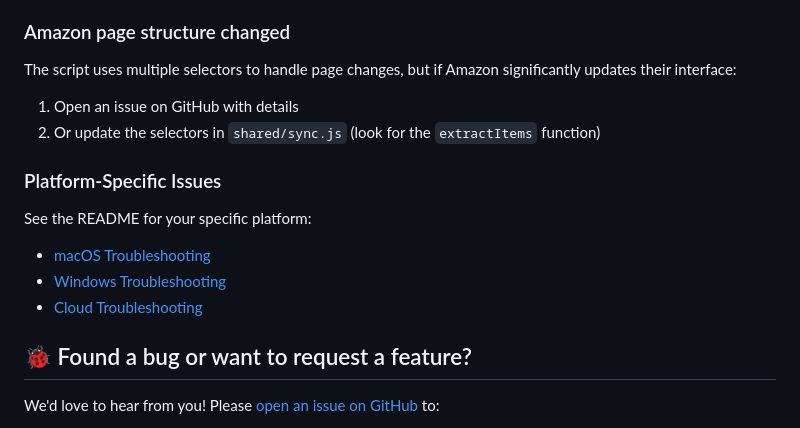
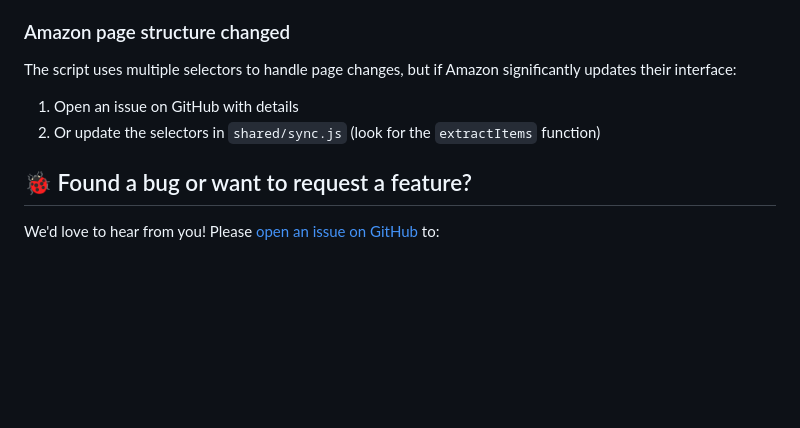
Before and after one commit to itsthisjustin/alexa-todoist-sync, a Markdown page: README.md, the part around the change. GitHub-like rendering; blank space fills up the shorter version.

Commit message:
Remove platform-specific issues from README
Removed platform-specific troubleshooting sections from README.

```diff
--- a/README.md
+++ b/README.md
@@ -335,13 +335,6 @@ The script uses multiple selectors to handle page changes, but if Amazon signifi
 1. Open an issue on GitHub with details
 2. Or update the selectors in `shared/sync.js` (look for the `extractItems` function)
 
-### Platform-Specific Issues
-
-See the README for your specific platform:
-- [macOS Troubleshooting](./mac/README.md#troubleshooting)
-- [Windows Troubleshooting](./windows/README.md#troubleshooting)
-- [Cloud Troubleshooting](./cloud/README.md#troubleshooting)
-
 ## 🐞 Found a bug or want to request a feature?
 
 We'd love to hear from you! Please [open an issue on GitHub](https://github.com/itsthisjustin/alexa-todoist-sync/issues) to:
```
